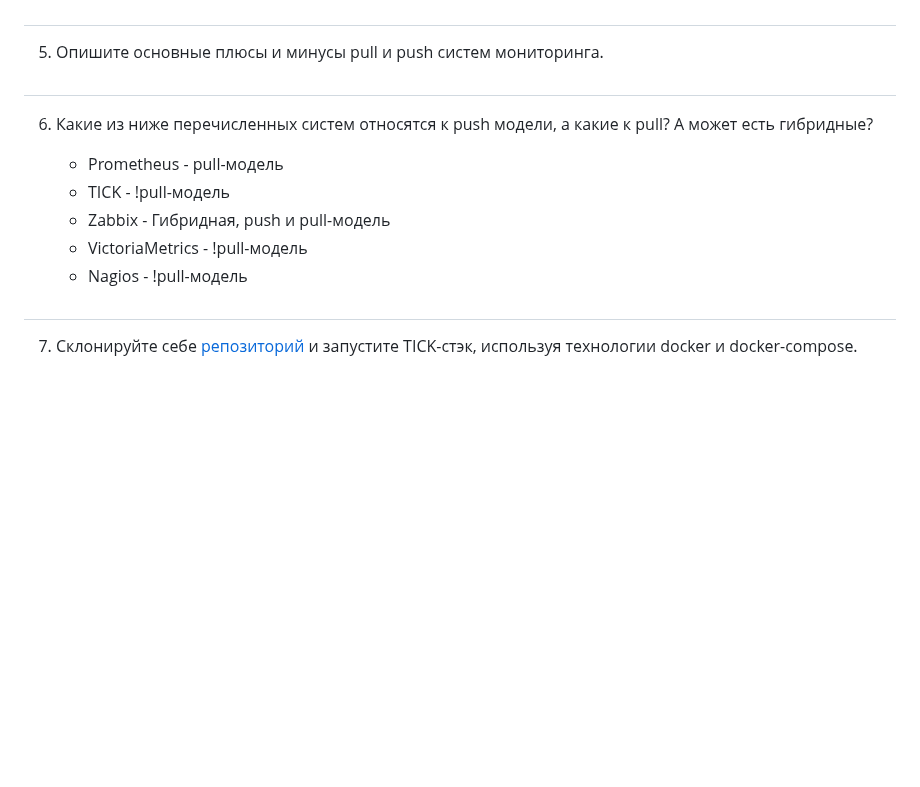
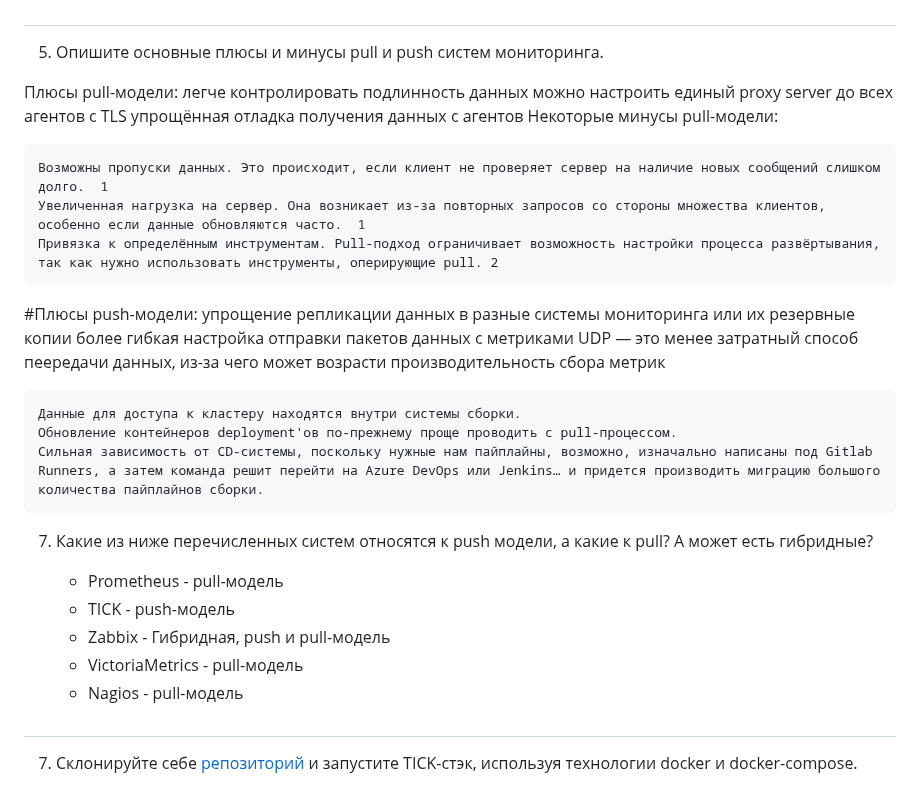
Before and after one commit to oefrager/mnt-homeworks, a Markdown page: 10-monitoring-02-systems/README.md, the part around the change. Drawn GitHub-style; blank space fills up the shorter version.

```diff
--- a/10-monitoring-02-systems/README.md
+++ b/10-monitoring-02-systems/README.md
@@ -27,14 +27,34 @@
 70%, но при этом в вашей системе нет кодов ответа 5xx и 4xx. Где у вас ошибка?
 #
 5. Опишите основные плюсы и минусы pull и push систем мониторинга.
-#
-6. Какие из ниже перечисленных систем относятся к push модели, а какие к pull? А может есть гибридные?
 
-    - Prometheus    - pull-модель
-    - TICK          - !pull-модель
-    - Zabbix        - Гибридная, push и pull-модель
-    - VictoriaMetrics - !pull-модель
-    - Nagios        - !pull-модель
+Плюсы pull-модели:
+легче контролировать подлинность данных
+можно настроить единый proxy server до всех агентов с TLS
+упрощённая отладка получения данных с агентов
+Некоторые минусы pull-модели:
+
+    Возможны пропуски данных. Это происходит, если клиент не проверяет сервер на наличие новых сообщений слишком долго.  1
+    Увеличенная нагрузка на сервер. Она возникает из-за повторных запросов со стороны множества клиентов, особенно если данные обновляются часто.  1
+    Привязка к определённым инструментам. Pull-подход ограничивает возможность настройки процесса развёртывания, так как нужно использовать инструменты, оперирующие pull. 2
+#Плюсы push-модели:
+упрощение репликации данных в разные системы мониторинга или их резервные копии
+более гибкая настройка отправки пакетов данных с метриками
+UDP — это менее затратный способ пеередачи данных, из-за чего может возрасти
+производительность сбора метрик
+
+    Данные для доступа к кластеру находятся внутри системы сборки.
+    Обновление контейнеров deployment'ов по-прежнему проще проводить с pull-процессом.
+    Сильная зависимость от CD-системы, поскольку нужные нам пайплайны, возможно, изначально написаны под Gitlab Runners, а затем команда решит перейти на Azure DevOps или Jenkins… и придется производить миграцию большого количества пайплайнов сборки.
+
+
+7. Какие из ниже перечисленных систем относятся к push модели, а какие к pull? А может есть гибридные?
+
+    - Prometheus - pull-модель
+    - TICK - push-модель
+    - Zabbix - Гибридная, push и pull-модель
+    - VictoriaMetrics - pull-модель
+    - Nagios - pull-модель
 #
 7. Склонируйте себе [репозиторий](https://github.com/influxdata/sandbox/tree/master) и запустите TICK-стэк,
 используя технологии docker и docker-compose.
```
